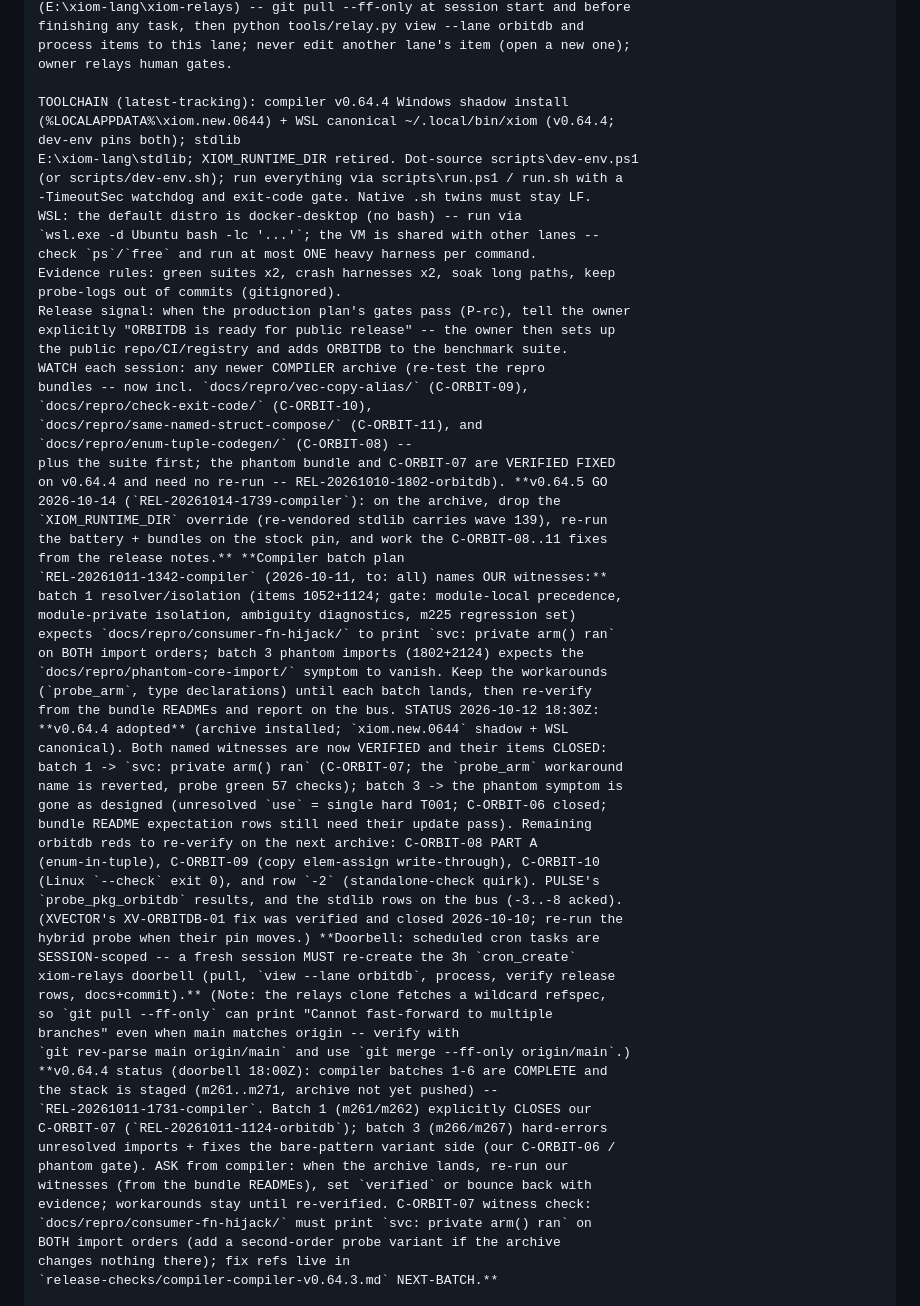
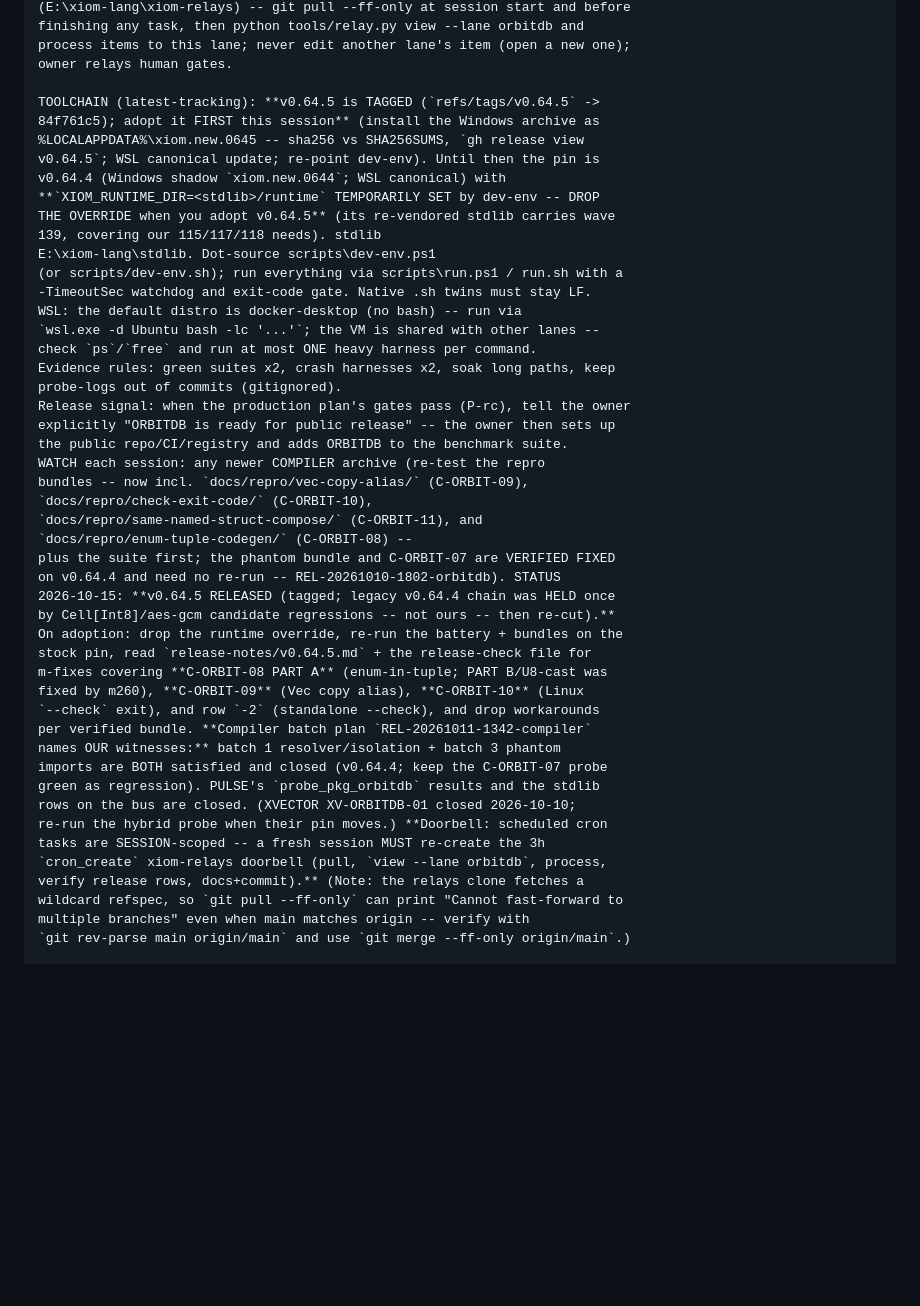
Before and after one commit to xiom-projects/xiom-orbitdb, a Markdown page: SESSION.md, the part around one of its changes. Rendered like a GitHub page; blank space fills up the shorter version.

```diff
--- a/SESSION.md
+++ b/SESSION.md
@@ -1122,10 +1155,15 @@ finishing any task, then python tools/relay.py view --lane orbitdb and
 process items to this lane; never edit another lane's item (open a new one);
 owner relays human gates.
 
-TOOLCHAIN (latest-tracking): compiler v0.64.4 Windows shadow install
-(%LOCALAPPDATA%\xiom.new.0644) + WSL canonical ~/.local/bin/xiom (v0.64.4;
-dev-env pins both); stdlib
-E:\xiom-lang\stdlib; XIOM_RUNTIME_DIR retired. Dot-source scripts\dev-env.ps1
+TOOLCHAIN (latest-tracking): **v0.64.5 is TAGGED (`refs/tags/v0.64.5` ->
+84f761c5); adopt it FIRST this session** (install the Windows archive as
+%LOCALAPPDATA%\xiom.new.0645 -- sha256 vs SHA256SUMS, `gh release view
+v0.64.5`; WSL canonical update; re-point dev-env). Until then the pin is
+v0.64.4 (Windows shadow `xiom.new.0644`; WSL canonical) with
+**`XIOM_RUNTIME_DIR=<stdlib>/runtime` TEMPORARILY SET by dev-env -- DROP
+THE OVERRIDE when you adopt v0.64.5** (its re-vendored stdlib carries wave
+139, covering our 115/117/118 needs). stdlib
+E:\xiom-lang\stdlib. Dot-source scripts\dev-env.ps1
 (or scripts/dev-env.sh); run everything via scripts\run.ps1 / run.sh with a
 -TimeoutSec watchdog and exit-code gate. Native .sh twins must stay LF.
 WSL: the default distro is docker-desktop (no bash) -- run via
@@ -1142,47 +1180,24 @@ bundles -- now incl. `docs/repro/vec-copy-alias/` (C-ORBIT-09),
 `docs/repro/same-named-struct-compose/` (C-ORBIT-11), and
 `docs/repro/enum-tuple-codegen/` (C-ORBIT-08) --
 plus the suite first; the phantom bundle and C-ORBIT-07 are VERIFIED FIXED
-on v0.64.4 and need no re-run -- REL-20261010-1802-orbitdb). **v0.64.5 GO
-2026-10-14 (`REL-20261014-1739-compiler`): on the archive, drop the
-`XIOM_RUNTIME_DIR` override (re-vendored stdlib carries wave 139), re-run
-the battery + bundles on the stock pin, and work the C-ORBIT-08..11 fixes
-from the release notes.** **Compiler batch plan
-`REL-20261011-1342-compiler` (2026-10-11, to: all) names OUR witnesses:**
-batch 1 resolver/isolation (items 1052+1124; gate: module-local precedence,
-module-private isolation, ambiguity diagnostics, m225 regression set)
-expects `docs/repro/consumer-fn-hijack/` to print `svc: private arm() ran`
-on BOTH import orders; batch 3 phantom imports (1802+2124) expects the
-`docs/repro/phantom-core-import/` symptom to vanish. Keep the workarounds
-(`probe_arm`, type declarations) until each batch lands, then re-verify
-from the bundle READMEs and report on the bus. STATUS 2026-10-12 18:30Z:
-**v0.64.4 adopted** (archive installed; `xiom.new.0644` shadow + WSL
-canonical). Both named witnesses are now VERIFIED and their items CLOSED:
-batch 1 -> `svc: private arm() ran` (C-ORBIT-07; the `probe_arm` workaround
-name is reverted, probe green 57 checks); batch 3 -> the phantom symptom is
-gone as designed (unresolved `use` = single hard T001; C-ORBIT-06 closed;
-bundle README expectation rows still need their update pass). Remaining
-orbitdb reds to re-verify on the next archive: C-ORBIT-08 PART A
-(enum-in-tuple), C-ORBIT-09 (copy elem-assign write-through), C-ORBIT-10
-(Linux `--check` exit 0), and row `-2` (standalone-check quirk). PULSE's
-`probe_pkg_orbitdb` results, and the stdlib rows on the bus (-3..-8 acked).
-(XVECTOR's XV-ORBITDB-01 fix was verified and closed 2026-10-10; re-run the
-hybrid probe when their pin moves.) **Doorbell: scheduled cron tasks are
-SESSION-scoped -- a fresh session MUST re-create the 3h `cron_create`
-xiom-relays doorbell (pull, `view --lane orbitdb`, process, verify release
-rows, docs+commit).** (Note: the relays clone fetches a wildcard refspec,
-so `git pull --ff-only` can print "Cannot fast-forward to multiple
-branches" even when main matches origin -- verify with
+on v0.64.4 and need no re-run -- REL-20261010-1802-orbitdb). STATUS
+2026-10-15: **v0.64.5 RELEASED (tagged; legacy v0.64.4 chain was HELD once
+by Cell[Int8]/aes-gcm candidate regressions -- not ours -- then re-cut).**
+On adoption: drop the runtime override, re-run the battery + bundles on the
+stock pin, read `release-notes/v0.64.5.md` + the release-check file for
+m-fixes covering **C-ORBIT-08 PART A** (enum-in-tuple; PART B/U8-cast was
+fixed by m260), **C-ORBIT-09** (Vec copy alias), **C-ORBIT-10** (Linux
+`--check` exit), and row `-2` (standalone --check), and drop workarounds
+per verified bundle. **Compiler batch plan `REL-20261011-1342-compiler`
+names OUR witnesses:** batch 1 resolver/isolation + batch 3 phantom
+imports are BOTH satisfied and closed (v0.64.4; keep the C-ORBIT-07 probe
+green as regression). PULSE's `probe_pkg_orbitdb` results and the stdlib
+rows on the bus are closed. (XVECTOR XV-ORBITDB-01 closed 2026-10-10;
+re-run the hybrid probe when their pin moves.) **Doorbell: scheduled cron
+tasks are SESSION-scoped -- a fresh session MUST re-create the 3h
+`cron_create` xiom-relays doorbell (pull, `view --lane orbitdb`, process,
+verify release rows, docs+commit).** (Note: the relays clone fetches a
+wildcard refspec, so `git pull --ff-only` can print "Cannot fast-forward to
+multiple branches" even when main matches origin -- verify with
 `git rev-parse main origin/main` and use `git merge --ff-only origin/main`.)
-**v0.64.4 status (doorbell 18:00Z): compiler batches 1-6 are COMPLETE and
-the stack is staged (m261..m271, archive not yet pushed) --
-`REL-20261011-1731-compiler`. Batch 1 (m261/m262) explicitly CLOSES our
-C-ORBIT-07 (`REL-20261011-1124-orbitdb`); batch 3 (m266/m267) hard-errors
-unresolved imports + fixes the bare-pattern variant side (our C-ORBIT-06 /
-phantom gate). ASK from compiler: when the archive lands, re-run our
-witnesses (from the bundle READMEs), set `verified` or bounce back with
-evidence; workarounds stay until re-verified. C-ORBIT-07 witness check:
-`docs/repro/consumer-fn-hijack/` must print `svc: private arm() ran` on
-BOTH import orders (add a second-order probe variant if the archive
-changes nothing there); fix refs live in
-`release-checks/compiler-compiler-v0.64.3.md` NEXT-BATCH.**
 
```
Also changed, not shown: other parts of SESSION.md (+142 -142 lines).
